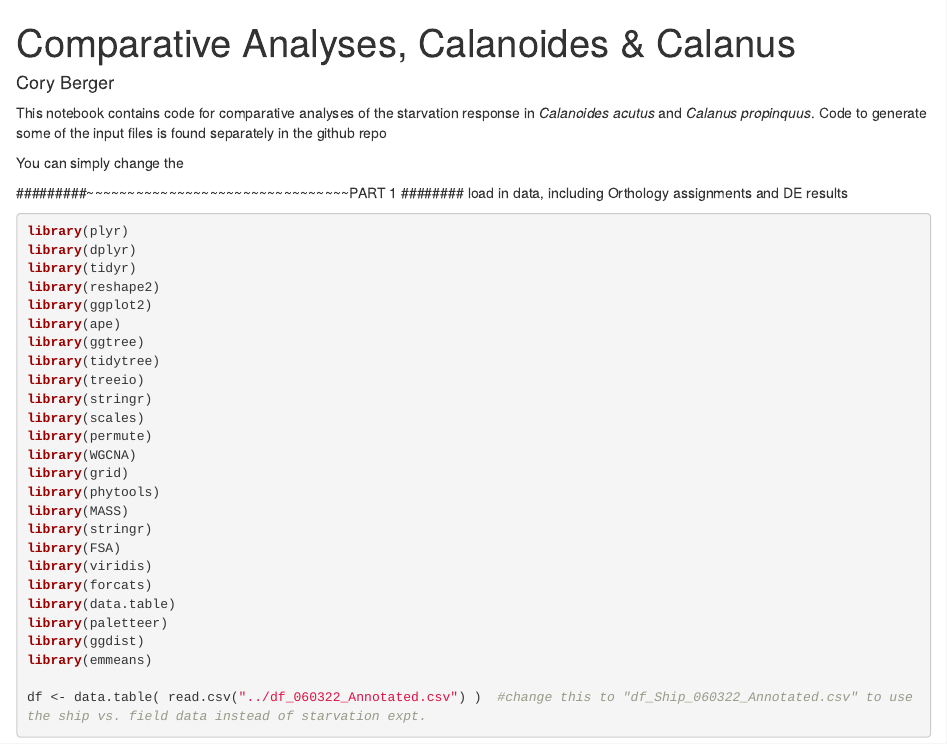
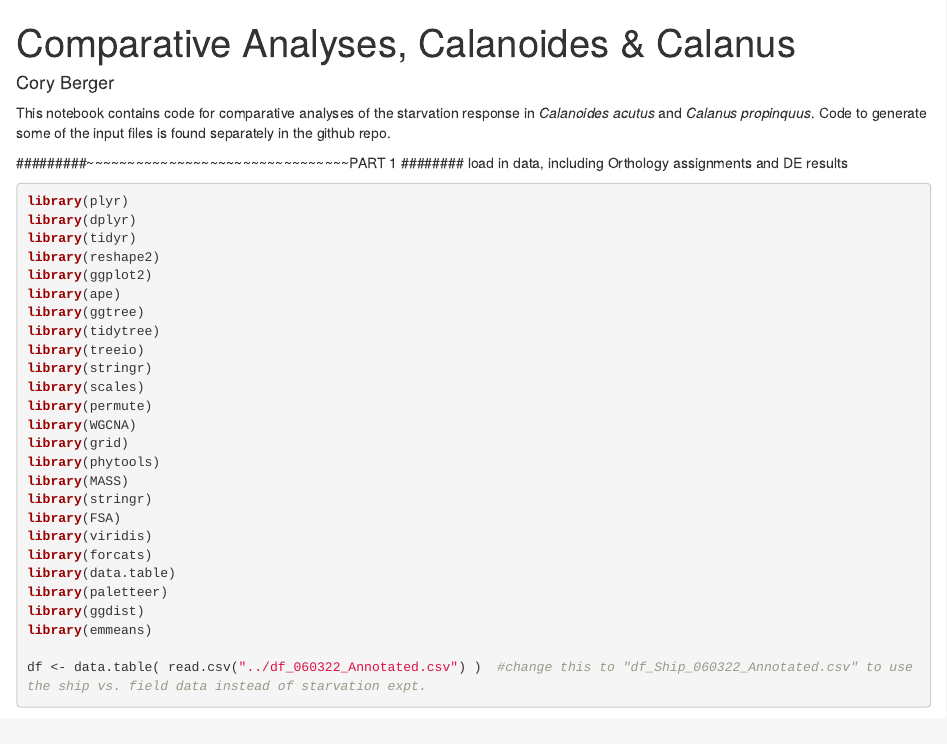
Before and after one commit to caberger1/Antarctic_copepod_scripts, an R Markdown document (Starvation_paper/Comparative_analyses/Comparative_Analyses.Rmd): the page in a window 1100 px wide, from its top. Rendered offline with R 4.5, knitr and Pandoc, with nearby package versions; some code elsewhere in the file could not run offline; long lines of code are wrapped.

Commit message:
Update Comparative_Analyses.Rmd

```diff
--- a/Starvation_paper/Comparative_analyses/Comparative_Analyses.Rmd
+++ b/Starvation_paper/Comparative_analyses/Comparative_Analyses.Rmd
@@ -4,9 +4,7 @@ author: "Cory Berger"
 output: html_notebook
 ---
 
-This notebook contains code for comparative analyses of the starvation response in *Calanoides acutus* and *Calanus propinquus*. Code to generate some of the input files is found separately in the github repo
-
-You can simply change the
+This notebook contains code for comparative analyses of the starvation response in *Calanoides acutus* and *Calanus propinquus*. Code to generate some of the input files is found separately in the github repo.
 
 #########~~~~~~~~~~~~~~~~~~~~~~~~~~~~~~~~PART 1
 ######## load in data, including Orthology assignments and DE results
```
